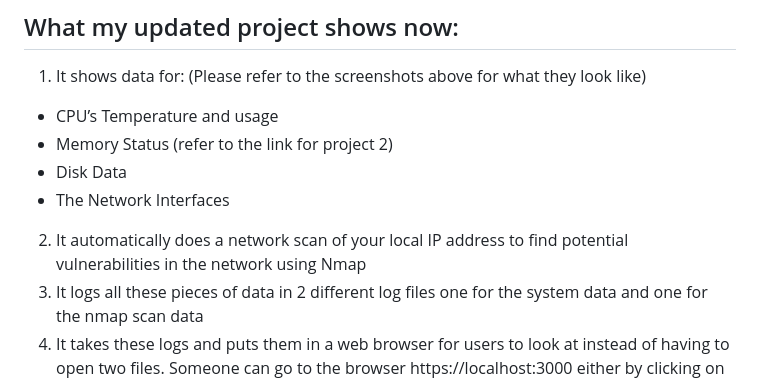
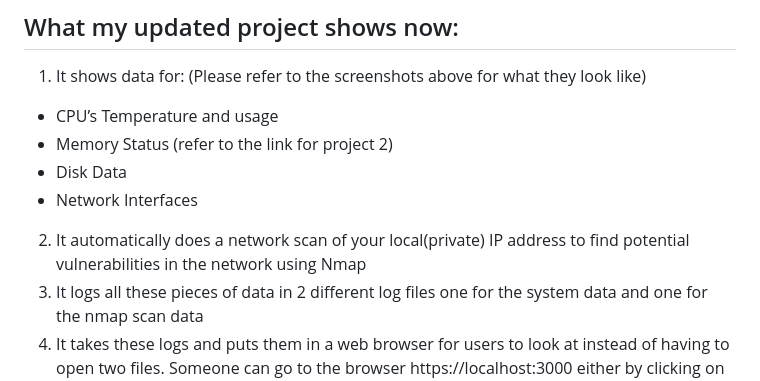
Before and after one commit to millJosh/it3038c-scripts, a Markdown page: project3/README.md, the part around the change. GitHub-like rendering.

```diff
--- a/project3/README.md
+++ b/project3/README.md
@@ -27,8 +27,8 @@
 - CPU’s Temperature and usage
 - Memory Status (refer to the link for project 2)
 - Disk Data
-- The Network Interfaces
-2. It automatically does a network scan of your local IP address to find potential vulnerabilities in the network using Nmap
+- Network Interfaces
+2. It automatically does a network scan of your local(private) IP address to find potential vulnerabilities in the network using Nmap
 3. It logs all these pieces of data in 2 different log files one for the system data and one for the nmap scan data
 4. It takes these logs and puts them in a web browser for users to look at instead of having to open two files. Someone can go to the browser https://localhost:3000 either by clicking on the link in the command prompt or searching for it and see the files in real time as they update. Of course, you can still go to the files themselves and see them but you would have to reload them as the script is still running, the plus side of viewing the files is that the data will be saved in there when you stop the script and you can secure those files yourself. The web browser doesn't have this option and will end when you stop the script(if your lucky the screen will stay and you can still view the data in the web browser depending on your connection). I also didn’t put a count on how long the files will update because I want users to be able to look at the web browser for as long as they want. They can end it by hitting control and C at the same time.
 5. It also has a triple count of retry throws that will happen if an error occurs I don’t expect users to go through this so I will upload an example of it above.
```
